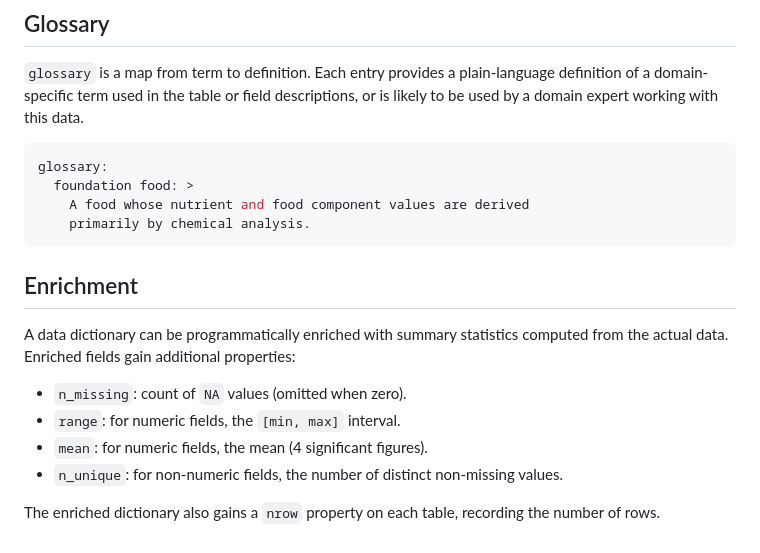
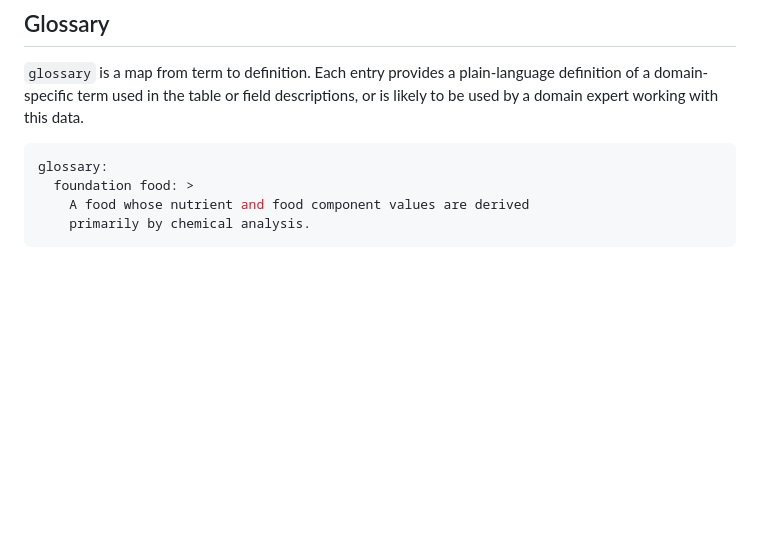
Before and after one commit to hadley/data-dict.yaml, a Markdown page: README.md, the part around the change. Drawn GitHub-style; blank space fills up the shorter version.

Commit message:
Drop enrichment for now

````diff
--- a/README.md
+++ b/README.md
@@ -148,14 +148,3 @@ glossary:
     A food whose nutrient and food component values are derived
     primarily by chemical analysis.
 ```
-
-## Enrichment
-
-A data dictionary can be programmatically enriched with summary statistics computed from the actual data. Enriched fields gain additional properties:
-
-* `n_missing`: count of `NA` values (omitted when zero).
-* `range`: for numeric fields, the `[min, max]` interval.
-* `mean`: for numeric fields, the mean (4 significant figures).
-* `n_unique`: for non-numeric fields, the number of distinct non-missing values.
-
-The enriched dictionary also gains a `nrow` property on each table, recording the number of rows.
````
